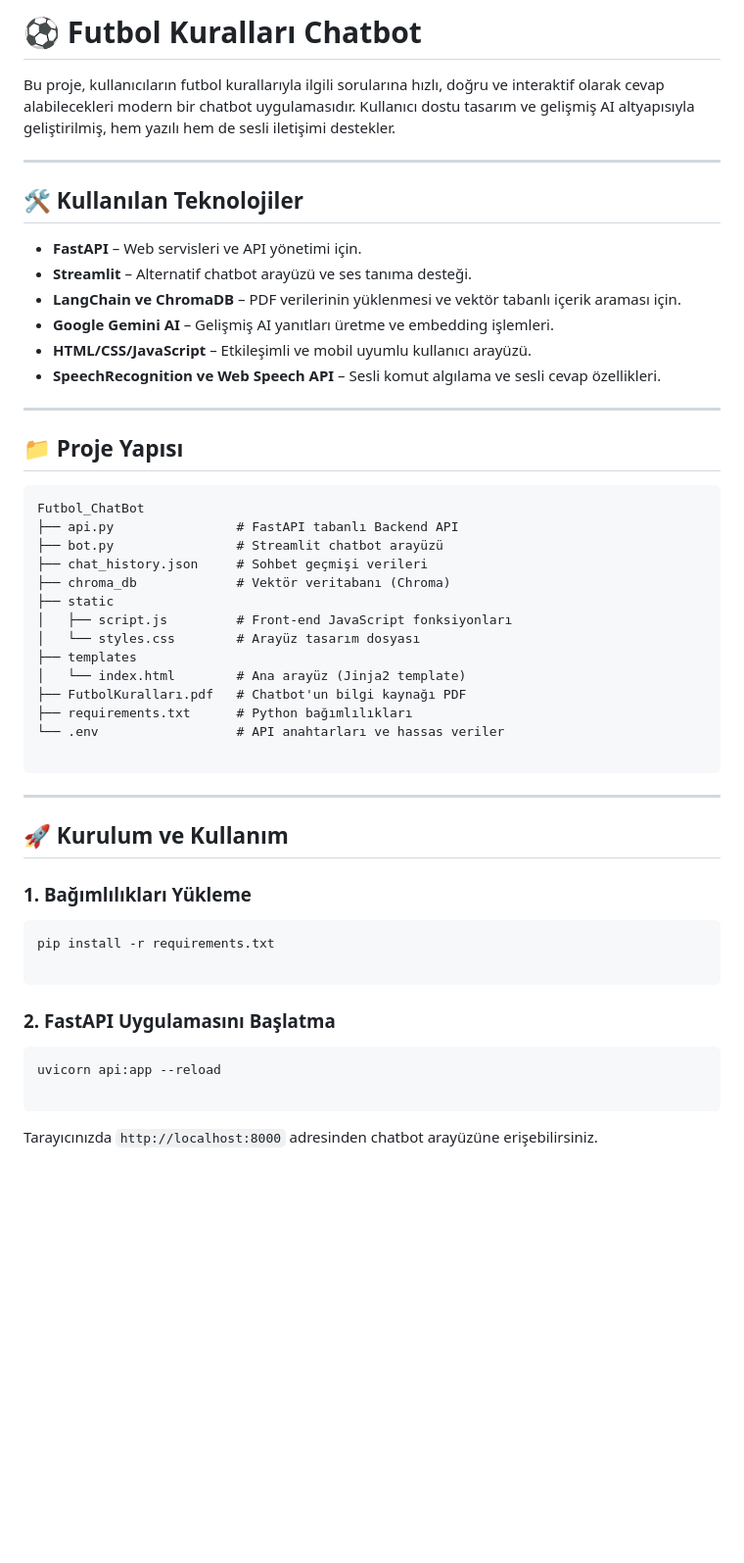
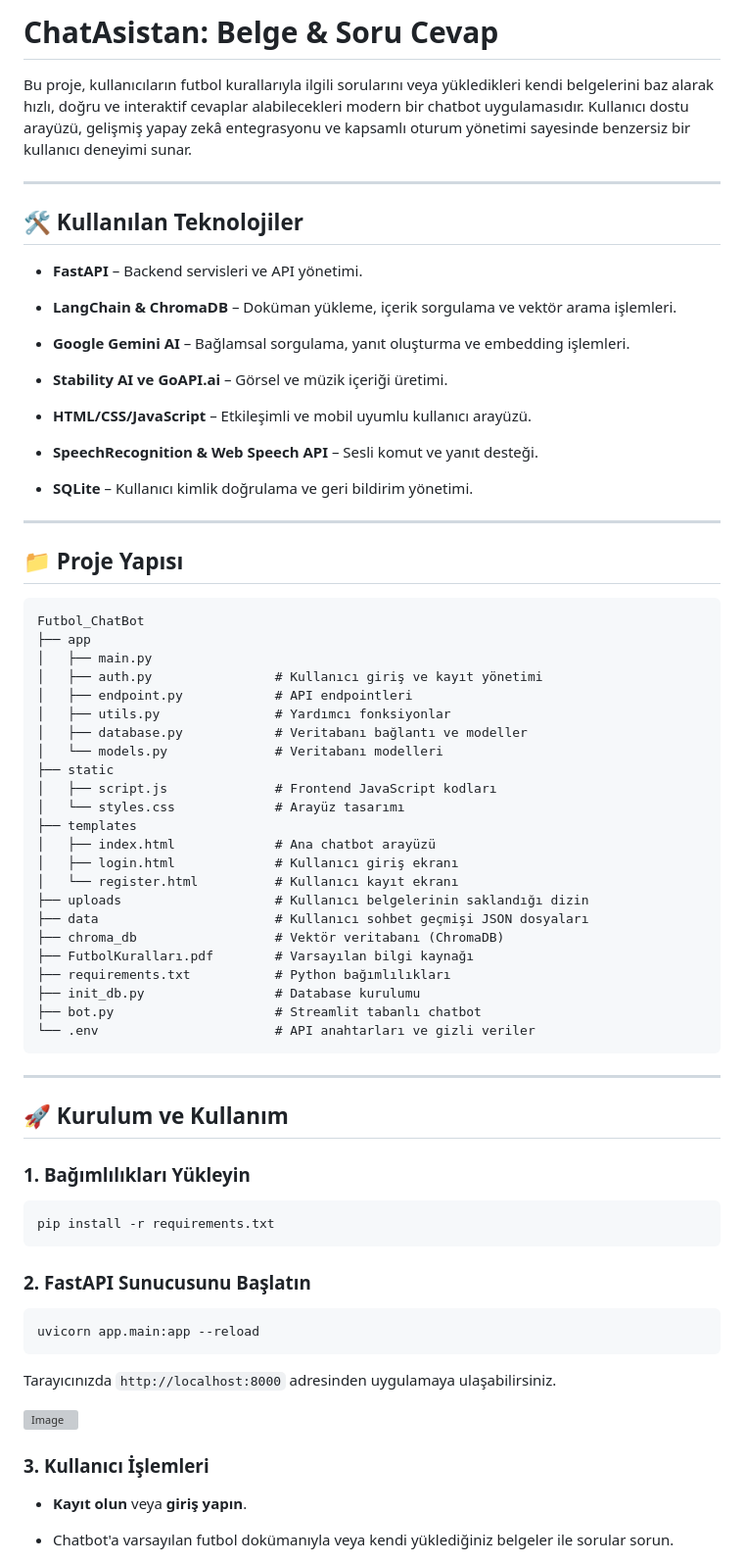
Before and after one commit to Kerden22/football-rules-chatbot-RAG, a Markdown page: README.md, the part around the change printed below. Shown: that part at 98% size. Drawn GitHub-style; blank space fills up the shorter version; grey boxes are pictures that could not be loaded.

````diff
--- a/README.md
+++ b/README.md
@@ -1,18 +1,26 @@
 
-# ⚽ Futbol Kuralları Chatbot
+# ChatAsistan: Belge & Soru Cevap
 
-Bu proje, kullanıcıların futbol kurallarıyla ilgili sorularına hızlı, doğru ve interaktif olarak cevap alabilecekleri modern bir chatbot uygulamasıdır. Kullanıcı dostu tasarım ve gelişmiş AI altyapısıyla geliştirilmiş, hem yazılı hem de sesli iletişimi destekler.
+Bu proje, kullanıcıların futbol kurallarıyla ilgili sorularını veya yükledikleri kendi belgelerini baz alarak hızlı, doğru ve interaktif cevaplar alabilecekleri modern bir chatbot uygulamasıdır. Kullanıcı dostu arayüzü, gelişmiş yapay zekâ entegrasyonu ve kapsamlı oturum yönetimi sayesinde benzersiz bir kullanıcı deneyimi sunar.
 
 ----------
 
 ## 🛠️ Kullanılan Teknolojiler
 
--   **FastAPI** – Web servisleri ve API yönetimi için.
--   **Streamlit** – Alternatif chatbot arayüzü ve ses tanıma desteği.
--   **LangChain ve ChromaDB** – PDF verilerinin yüklenmesi ve vektör tabanlı içerik araması için.
--   **Google Gemini AI** – Gelişmiş AI yanıtları üretme ve embedding işlemleri.
+-   **FastAPI** – Backend servisleri ve API yönetimi.
+
+-   **LangChain & ChromaDB** – Doküman yükleme, içerik sorgulama ve vektör arama işlemleri.
+
+-   **Google Gemini AI** – Bağlamsal sorgulama, yanıt oluşturma ve embedding işlemleri.
+
+-   **Stability AI ve GoAPI.ai** – Görsel ve müzik içeriği üretimi.
+
 -   **HTML/CSS/JavaScript** – Etkileşimli ve mobil uyumlu kullanıcı arayüzü.
--   **SpeechRecognition ve Web Speech API** – Sesli komut algılama ve sesli cevap özellikleri.
+
+-   **SpeechRecognition & Web Speech API** – Sesli komut ve yanıt desteği.
+
+-   **SQLite** – Kullanıcı kimlik doğrulama ve geri bildirim yönetimi.
+
 
 ----------
 
@@ -20,39 +28,54 @@ Bu proje, kullanıcıların futbol kurallarıyla ilgili sorularına hızlı, do
 
 ```
 Futbol_ChatBot
-├── api.py                # FastAPI tabanlı Backend API
-├── bot.py                # Streamlit chatbot arayüzü
-├── chat_history.json     # Sohbet geçmişi verileri
-├── chroma_db             # Vektör veritabanı (Chroma)
+├── app
+│   ├── main.py
+│   ├── auth.py                # Kullanıcı giriş ve kayıt yönetimi
+│   ├── endpoint.py            # API endpointleri
+│   ├── utils.py               # Yardımcı fonksiyonlar
+│   ├── database.py            # Veritabanı bağlantı ve modeller
+│   └── models.py              # Veritabanı modelleri
 ├── static
-│   ├── script.js         # Front-end JavaScript fonksiyonları
-│   └── styles.css        # Arayüz tasarım dosyası
+│   ├── script.js              # Frontend JavaScript kodları
+│   └── styles.css             # Arayüz tasarımı
 ├── templates
-│   └── index.html        # Ana arayüz (Jinja2 template)
-├── FutbolKuralları.pdf   # Chatbot'un bilgi kaynağı PDF
-├── requirements.txt      # Python bağımlılıkları
-└── .env                  # API anahtarları ve hassas veriler
-
+│   ├── index.html             # Ana chatbot arayüzü
+│   ├── login.html             # Kullanıcı giriş ekranı
+│   └── register.html          # Kullanıcı kayıt ekranı
+├── uploads                    # Kullanıcı belgelerinin saklandığı dizin
+├── data                       # Kullanıcı sohbet geçmişi JSON dosyaları
+├── chroma_db                  # Vektör veritabanı (ChromaDB)
+├── FutbolKuralları.pdf        # Varsayılan bilgi kaynağı
+├── requirements.txt           # Python bağımlılıkları
+├── init_db.py                 # Database kurulumu
+├── bot.py                     # Streamlit tabanlı chatbot
+└── .env                       # API anahtarları ve gizli veriler
 ```
 
 ----------
 
 ## 🚀 Kurulum ve Kullanım
 
-### 1. Bağımlılıkları Yükleme
-
-```bash
-pip install -r requirements.txt
+### 1. Bağımlılıkları Yükleyin
 
 ```
+pip install -r requirements.txt
+```
 
-### 2. FastAPI Uygulamasını Başlatma
-
-```bash
-uvicorn api:app --reload
+### 2. FastAPI Sunucusunu Başlatın
 
 ```
+uvicorn app.main:app --reload
+```
 
-Tarayıcınızda `http://localhost:8000` adresinden chatbot arayüzüne erişebilirsiniz.
+Tarayıcınızda `http://localhost:8000` adresinden uygulamaya ulaşabilirsiniz.
+
+![Image](https://github.com/user-attachments/assets/28bbbcf8-430b-40d8-8f05-9a0e8f535e9d)
+
+### 3. Kullanıcı İşlemleri
+
+-   **Kayıt olun** veya **giriş yapın**.
+
+-   Chatbot'a varsayılan futbol dokümanıyla veya kendi yüklediğiniz belgeler ile sorular sorun.
 
 
````
Also changed, not shown: other parts of README.md (+42 -28 lines).
